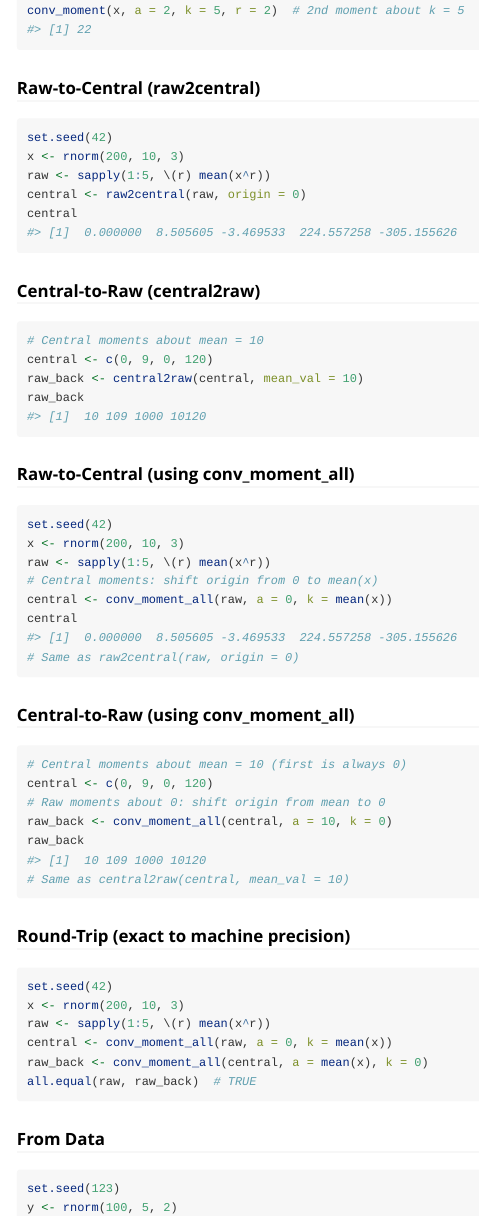
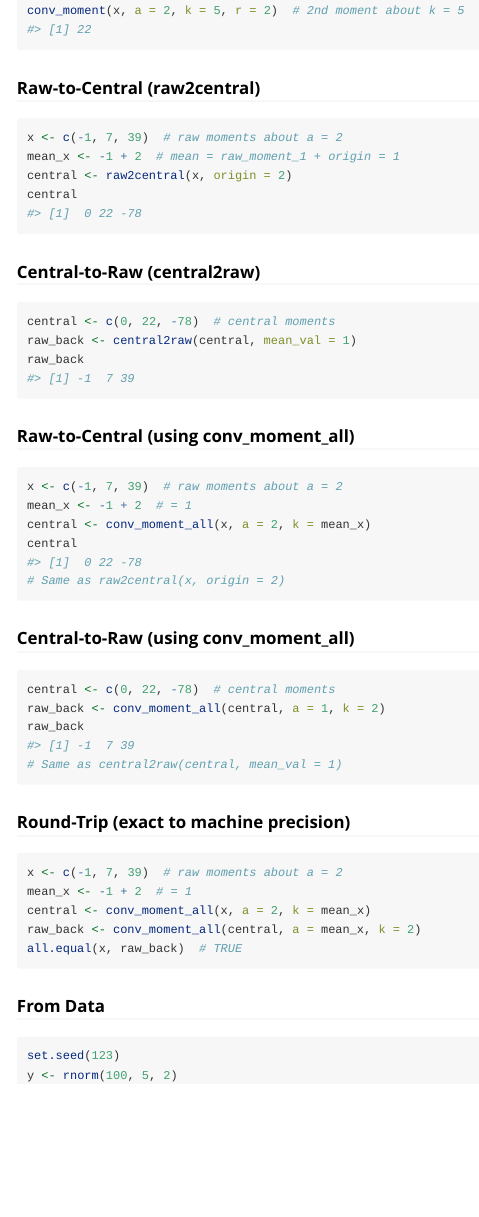
Before and after one commit to mahmudstat/convmoment, an R Markdown document (README.Rmd): the page in a window 1100 px wide, from 1140 px down. Rendered offline with R 4.5, knitr and Pandoc, with nearby package versions; badge pictures from the web are left out.

Commit message:
Simplify examples: use x <- c(-1, 7, 39) consistently

````diff
--- a/README.Rmd
+++ b/README.Rmd
@@ -72,54 +72,47 @@ conv_moment(x, a = 2, k = 5, r = 2)  # 2nd moment about k = 5
 
 ### Raw-to-Central (raw2central)
 ```r
-set.seed(42)
-x <- rnorm(200, 10, 3)
-raw <- sapply(1:5, \(r) mean(x^r))
-central <- raw2central(raw, origin = 0)
+x <- c(-1, 7, 39)  # raw moments about a = 2
+mean_x <- -1 + 2  # mean = raw_moment_1 + origin = 1
+central <- raw2central(x, origin = 2)
 central
-#> [1]  0.000000  8.505605 -3.469533  224.557258 -305.155626
+#> [1]  0 22 -78
 ```
 
 ### Central-to-Raw (central2raw)
 ```r
-# Central moments about mean = 10
-central <- c(0, 9, 0, 120)
-raw_back <- central2raw(central, mean_val = 10)
+central <- c(0, 22, -78)  # central moments
+raw_back <- central2raw(central, mean_val = 1)
 raw_back
-#> [1]  10 109 1000 10120
+#> [1] -1  7 39
 ```
 
 ### Raw-to-Central (using conv_moment_all)
 ```r
-set.seed(42)
-x <- rnorm(200, 10, 3)
-raw <- sapply(1:5, \(r) mean(x^r))
-# Central moments: shift origin from 0 to mean(x)
-central <- conv_moment_all(raw, a = 0, k = mean(x))
+x <- c(-1, 7, 39)  # raw moments about a = 2
+mean_x <- -1 + 2  # = 1
+central <- conv_moment_all(x, a = 2, k = mean_x)
 central
-#> [1]  0.000000  8.505605 -3.469533  224.557258 -305.155626
-# Same as raw2central(raw, origin = 0)
+#> [1]  0 22 -78
+# Same as raw2central(x, origin = 2)
 ```
 
 ### Central-to-Raw (using conv_moment_all)
 ```r
-# Central moments about mean = 10 (first is always 0)
-central <- c(0, 9, 0, 120)
-# Raw moments about 0: shift origin from mean to 0
-raw_back <- conv_moment_all(central, a = 10, k = 0)
+central <- c(0, 22, -78)  # central moments
+raw_back <- conv_moment_all(central, a = 1, k = 2)
 raw_back
-#> [1]  10 109 1000 10120
-# Same as central2raw(central, mean_val = 10)
+#> [1] -1  7 39
+# Same as central2raw(central, mean_val = 1)
 ```
 
 ### Round-Trip (exact to machine precision)
 ```r
-set.seed(42)
-x <- rnorm(200, 10, 3)
-raw <- sapply(1:5, \(r) mean(x^r))
-central <- conv_moment_all(raw, a = 0, k = mean(x))
-raw_back <- conv_moment_all(central, a = mean(x), k = 0)
-all.equal(raw, raw_back)  # TRUE
+x <- c(-1, 7, 39)  # raw moments about a = 2
+mean_x <- -1 + 2  # = 1
+central <- conv_moment_all(x, a = 2, k = mean_x)
+raw_back <- conv_moment_all(central, a = mean_x, k = 2)
+all.equal(x, raw_back)  # TRUE
 ```
 
 ### From Data
````
